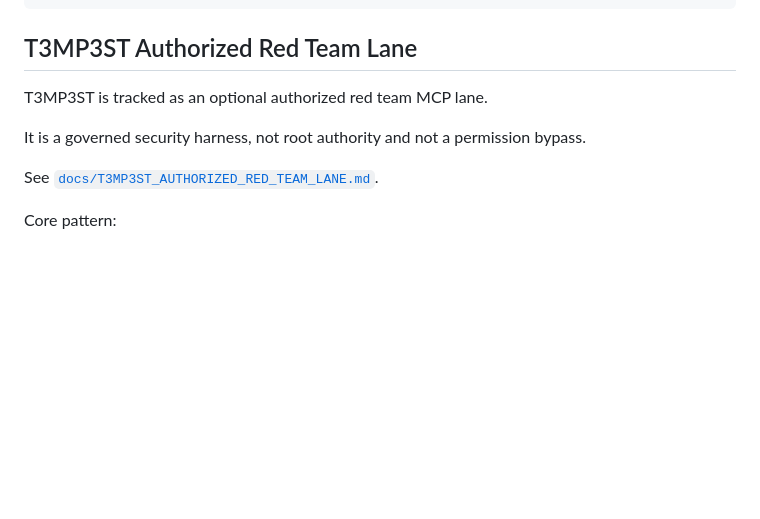
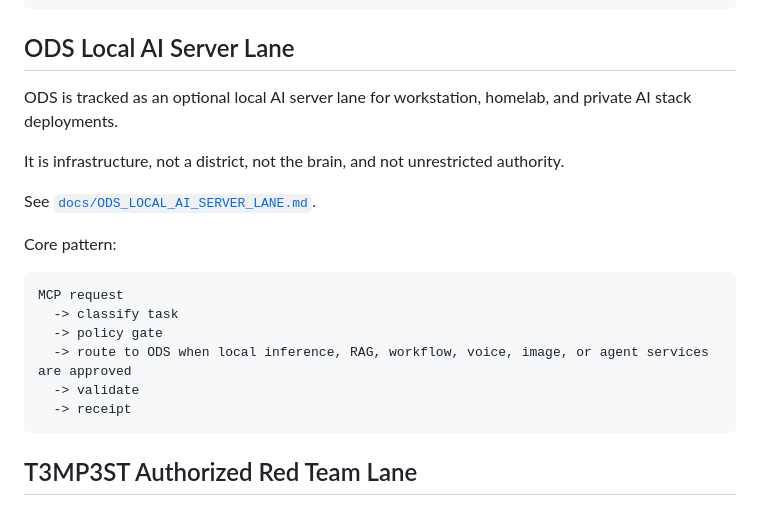
Before and after one commit to wiredchaos/AGENTROPOLIS-AGENT-MCP, a Markdown page: README.md, the part around the change. Rendered like a GitHub page; blank space fills up the shorter version.

Commit message:
Document ODS local AI server lane in README

````diff
--- a/README.md
+++ b/README.md
@@ -117,12 +117,23 @@ MCP request
   -> log receipt
 ```
 
-## T3MP3ST Authorized Red Team Lane
+## ODS Local AI Server Lane
 
-T3MP3ST is tracked as an optional authorized red team MCP lane.
+ODS is tracked as an optional local AI server lane for workstation, homelab, and private AI stack deployments.
 
-It is a governed security harness, not root authority and not a permission bypass.
+It is infrastructure, not a district, not the brain, and not unrestricted authority.
 
-See [`docs/T3MP3ST_AUTHORIZED_RED_TEAM_LANE.md`](docs/T3MP3ST_AUTHORIZED_RED_TEAM_LANE.md).
+See [`docs/ODS_LOCAL_AI_SERVER_LANE.md`](docs/ODS_LOCAL_AI_SERVER_LANE.md).
 
 Core pattern:
+
+```text
+MCP request
+  -> classify task
+  -> policy gate
+  -> route to ODS when local inference, RAG, workflow, voice, image, or agent services are approved
+  -> validate
+  -> receipt
+```
+
+## T3MP3ST Authorized Red Team Lane
````
